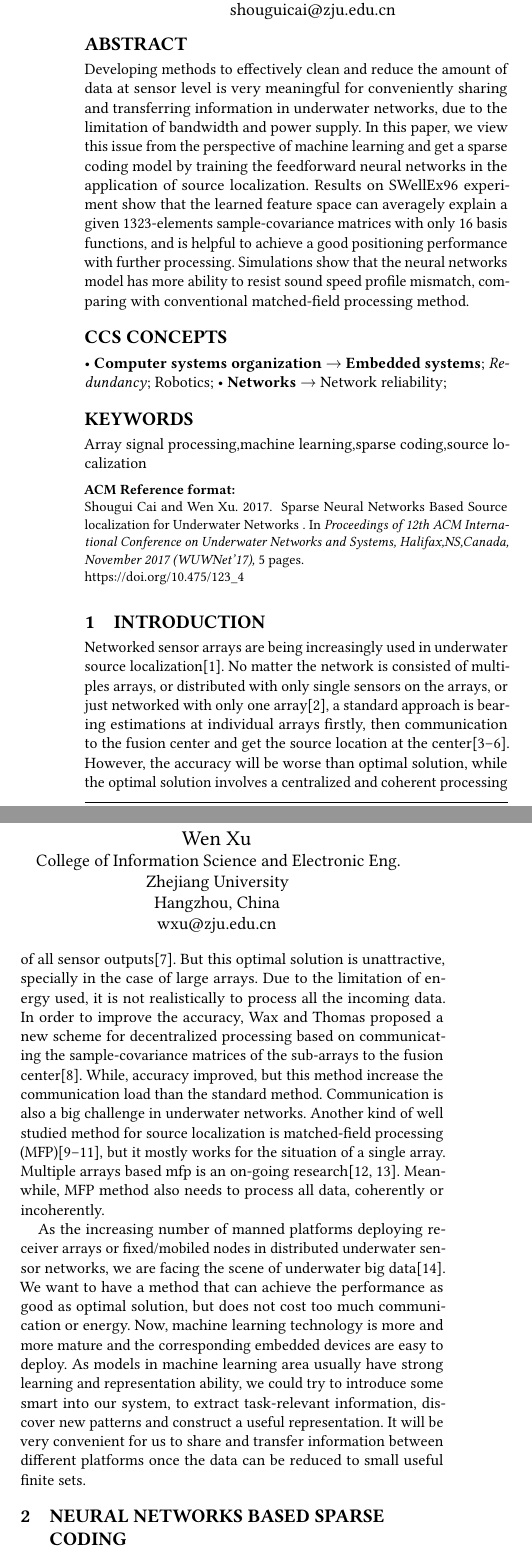
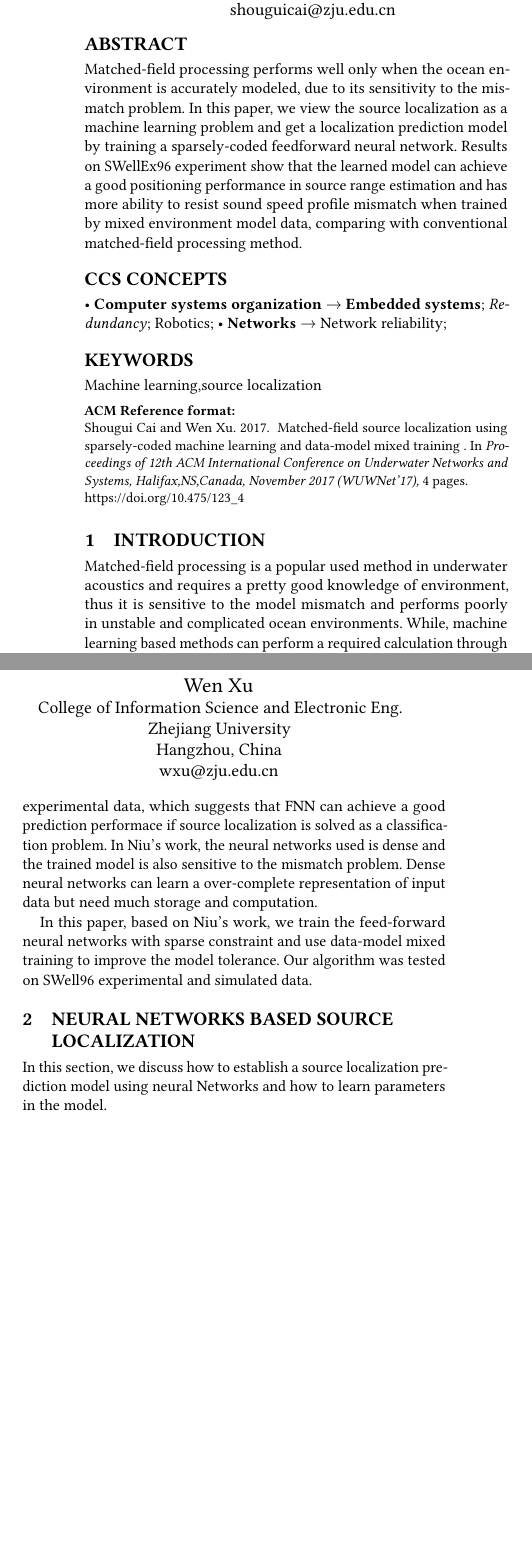
Before and after one commit to shouguicai/SCFNN, a LaTeX paper (WUWNET/sample-sigconf.tex, which reads WUWNET/samplebody-conf.tex): two parts of the columns of page 1 of 5 before the commit and two parts of the columns of page 1 of 4 after it, joined at a grey line, cut so that both start at the same text, the shorter picture padded with empty space. Compiled offline with pdfLaTeX.

Commit message:
modify...

```diff
--- a/WUWNET/sample-sigconf.tex
+++ b/WUWNET/sample-sigconf.tex
@@ -41,7 +41,9 @@
 
 \begin{document}
 \title{
-Sparse Neural Networks Based Source localization for Underwater Networks % Array
+Matched-field source localization using sparsely-coded \\machine learning and data-model mixed training
+%Neural Networks Based single-array passive source localization in shallow water
+%Sparse Neural Networks Based Source localization for Underwater Networks % Array
 %Neural Networks Based sensor-array data Sparse coding for Source Localization
 %Data Based Sparse Learning for Underwater Sensor Array Networks
 %:comparing with traditional matching field processing and a simpl15551621555162155516215551621555162e try of mixed data training
@@ -74,10 +76,13 @@ Sparse Neural Networks Based Source localization for Underwater Networks % Array
 
 
 \begin{abstract}
-Developing methods to effectively clean and reduce the amount of data at sensor level is very meaningful for conveniently sharing and transferring information in underwater networks, due to the limitation of bandwidth and power supply. In this paper, we view this issue from the perspective of machine learning
-and get a sparse coding model by training the feedforward neural networks in the application of source localization.
-Results on SWellEx96 experiment show that the learned feature space can averagely explain a given 1323-elements sample-covariance matrices with only 16 basis functions, and is helpful to achieve a good positioning performance with further processing.
-Simulations show that the neural networks model has more ability to resist sound speed profile mismatch, comparing with conventional matched-field processing method.
+%Developing methods to effectively clean and reduce the amount of data at sensor level is very meaningful for conveniently sharing and transferring information in underwater networks, due to the limitation of bandwidth and power supply.
+Matched-field processing performs well only when the ocean environment is accurately modeled, due to its sensitivity to
+the mismatch problem. In this paper, we view the source localization as a machine learning problem and get a localization
+prediction model by training a sparsely-coded feedforward neural network.
+Results on SWellEx96 experiment show that the learned model can achieve a good positioning performance in
+source range estimation and has more ability to resist sound speed profile mismatch when trained by mixed environment model data,
+comparing with conventional matched-field processing method.
 \end{abstract}
 
 %
@@ -118,7 +123,8 @@ Simulations show that the neural networks model has more ability to resist sound
 % We no longer use \terms command
 %\terms{Theory}
 
-\keywords{Array signal processing,machine learning,sparse coding,source localization}
+\keywords{Machine learning,%sparse coding,
+source localization}
 
 %\acmBadgeR{artifacts_available}
 
--- a/WUWNET/samplebody-conf.tex
+++ b/WUWNET/samplebody-conf.tex
@@ -1,22 +1,16 @@
 \section{Introduction}
-Networked sensor arrays are being increasingly used in underwater source localization\cite{roan2009distributed}.
-No matter the network is consisted of multiples arrays, or distributed
-with only single sensors on the arrays, or just networked with only one array\cite{erling2007performance}, a standard approach is bearing estimations at individual arrays firstly, then communication to the fusion center and get the source location at the center\cite{tenney1984distributed,bar1995multitarget,ristic2001influence,kaplan2001bearings}. However, the accuracy will be worse than optimal solution, while the optimal solution involves a centralized and coherent processing of all sensor outputs\cite{schweppe1968sensor}. But this optimal solution is unattractive, specially in the case of large arrays. Due to the limitation of energy used, it is not realistically to process all the incoming data.
-In order to improve the accuracy, Wax and Thomas proposed a new scheme for decentralized processing based on communicating the sample-covariance matrices of the sub-arrays to the fusion center\cite{wax1985decentralized}. While, accuracy improved, but this method increase the communication load than the standard method. Communication is also a big challenge in underwater networks. Another kind of well studied method for source localization
-is matched-field processing (MFP)\cite{tolstoy1993matched,baggeroer1988matched,baggeroer1993overview}, but it mostly works for the situation of a single array. Multiple arrays based mfp is an on-going research\cite{nichols2015cross,tollefsen2017multiple}. Meanwhile, MFP method also needs to process all data, coherently or incoherently.
+Matched-field processing is a popular used method in underwater acoustics and requires a pretty good knowledge of environment, thus it is sensitive to the model mismatch and performs poorly in unstable and complicated ocean environments.
+While, machine learning based methods can perform a required calculation through learning form examples directly and do not require a good a priori information.
+A notable recent example of using machine learning method in underwater acoustic is the application of nonlinear classification to source localization\cite{niu2017source}.
+Niu assumes there existing a deterministic relationship between ship range and sample-covriance matrix and approximated this relationship by the feed-forward neural networks(FNN).
+The algorithm performs well on the Noise09 experimental data, which suggests that FNN can achieve a good prediction performace if source localization is solved as a classification problem.
+In Niu's work, the neural networks used is dense and the trained model is also sensitive to the mismatch problem. Dense neural networks can learn a over-complete
+representation of input data but need much storage and computation.
 
-As the increasing number of manned platforms deploying receiver arrays or fixed/mobiled nodes in distributed underwater sensor networks, we are facing the scene of underwater big data\cite{Yang2015Issues}.
-We want to have a method that can achieve the performance as good as optimal solution, but does not cost too much communication or energy.
-Now, machine learning technology is more and more mature and the corresponding embedded devices are easy to deploy. As models in machine learning area usually have strong learning and representation ability, we could try to introduce some smart into our system, to extract task-relevant information, discover new patterns and construct a useful representation.
-It will be very convenient for us to share and transfer information between different platforms once the data can be reduced to small useful finite sets.
+In this paper, based on Niu's work, we train the feed-forward neural networks with sparse constraint and use data-model mixed training to improve the model tolerance. Our algorithm was tested on SWell96 experimental and simulated data.
 
-\section{Neural Networks Based Sparse Coding}
-%In Underwater Networks,we will get a lot of data. What we really care about,is not the signal itself,but the information contained in the siganl.Meanwhile,the communication for underwater sensors is costly.
-Although using neural networks in underwater acoustic area is not a fresh topic, previous work\cite{maccato1989neural,ghosh1992neural,steinberg1991neural,niu2017source}
-% has applied the neural networks for underwater acoustic research, such as  whale sounds\cite{thode2012automated}, oceanic acoustic signals classification\cite{maccato1989neural,ghosh1992neural}, source localization\cite{steinberg1991neural,niu2017source}, estimation of geoacoustic model parameters\cite{benson2000geoacoustic},
-%these research
-mostly are based on 1990s neural networks. In these researches, the network graphs mainly are dense. Basically, there are no applications applied sparse neural networks.
 
-In this section, we discuss an effective scheme using machine learning based methods to represent the information present in measured data with a sparse format. The transferred sparse coding is used for further source localization.
+\section{Neural Networks Based Source Localization}
+In this section, we discuss how to establish a source localization prediction model using neural Networks and how to learn parameters in the model.
 
 \subsection{Neural Networks Models and Function Approximation}
```
Also changed, not shown: WUWNET/acmart.bib (+7 -0 lines), WUWNET/figure/Accuracy_on_SWellEx_S5_for_different_lambda.eps (added), WUWNET/figure/Accuracy_on_SWellEx_S5_for_different_lambda.png (added), WUWNET/sample-sigconf.bbl, WUWNET/sample-sigconf.pdf, WUWNET/samplebody-conf.tex (57 more changed lines), 9 other files.
